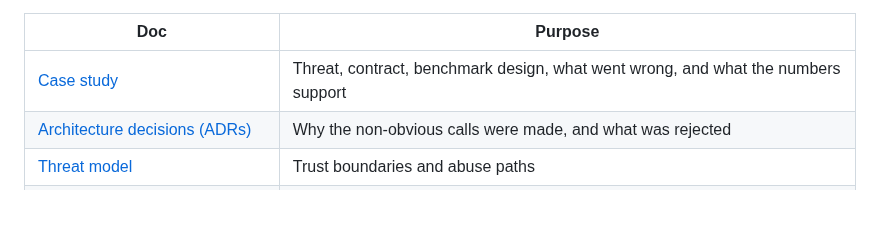
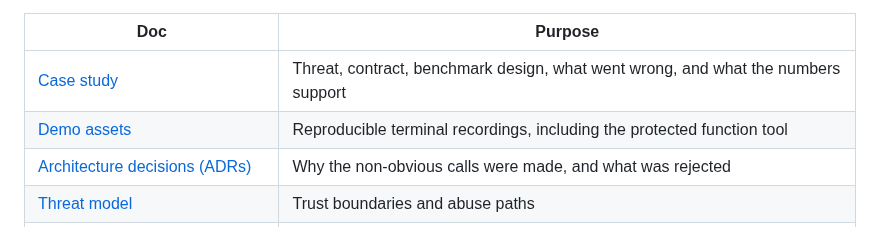
Before and after one commit to giselleevita/agent-security-gate, a Markdown page: README.md, the part around the change. GitHub-like rendering; blank space fills up the shorter version.

```diff
--- a/README.md
+++ b/README.md
@@ -263,6 +263,7 @@ Policy data: `policies/data/policy_data.json`, per-tenant overrides in `policies
 | Doc | Purpose |
 |---|---|
 | [Case study](docs/case-study.md) | Threat, contract, benchmark design, what went wrong, and what the numbers support |
+| [Demo assets](docs/demo/README.md) | Reproducible terminal recordings, including the protected function tool |
 | [Architecture decisions (ADRs)](docs/adr/README.md) | Why the non-obvious calls were made, and what was rejected |
 | [Threat model](docs/agent-security-gate-threat-model.md) | Trust boundaries and abuse paths |
 | [Connector SDK](docs/connector-sdk.md) | Decide → execute contract |
```
Also changed, not shown: docs/case-study.md (+4 -0 lines), docs/demo/README.md (+18 -0 lines), docs/assets/protected-tool-demo.gif (added), 1 other file.
